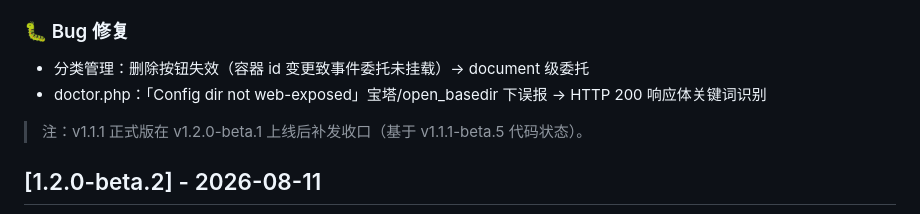
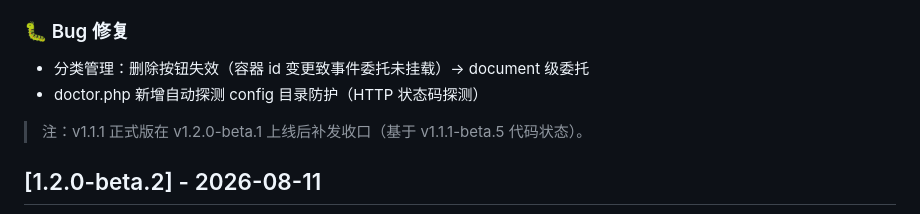
Before and after one commit to Grabrun/MoeRNG, a Markdown page: CHANGELOG.md, the part around the change. Drawn GitHub-style.

Commit message:
changelog: fix v1.1.1 entry (remove 1.2.0-era items)

```diff
--- a/CHANGELOG.md
+++ b/CHANGELOG.md
@@ -15,7 +15,7 @@
 ### 🐛 Bug 修复
 
 - 分类管理：删除按钮失效（容器 id 变更致事件委托未挂载）→ document 级委托
-- doctor.php：「Config dir not web-exposed」宝塔/open_basedir 下误报 → HTTP 200 响应体关键词识别
+- doctor.php 新增自动探测 config 目录防护（HTTP 状态码探测）
 
 > 注：v1.1.1 正式版在 v1.2.0-beta.1 上线后补发收口（基于 v1.1.1-beta.5 代码状态）。
 
```
